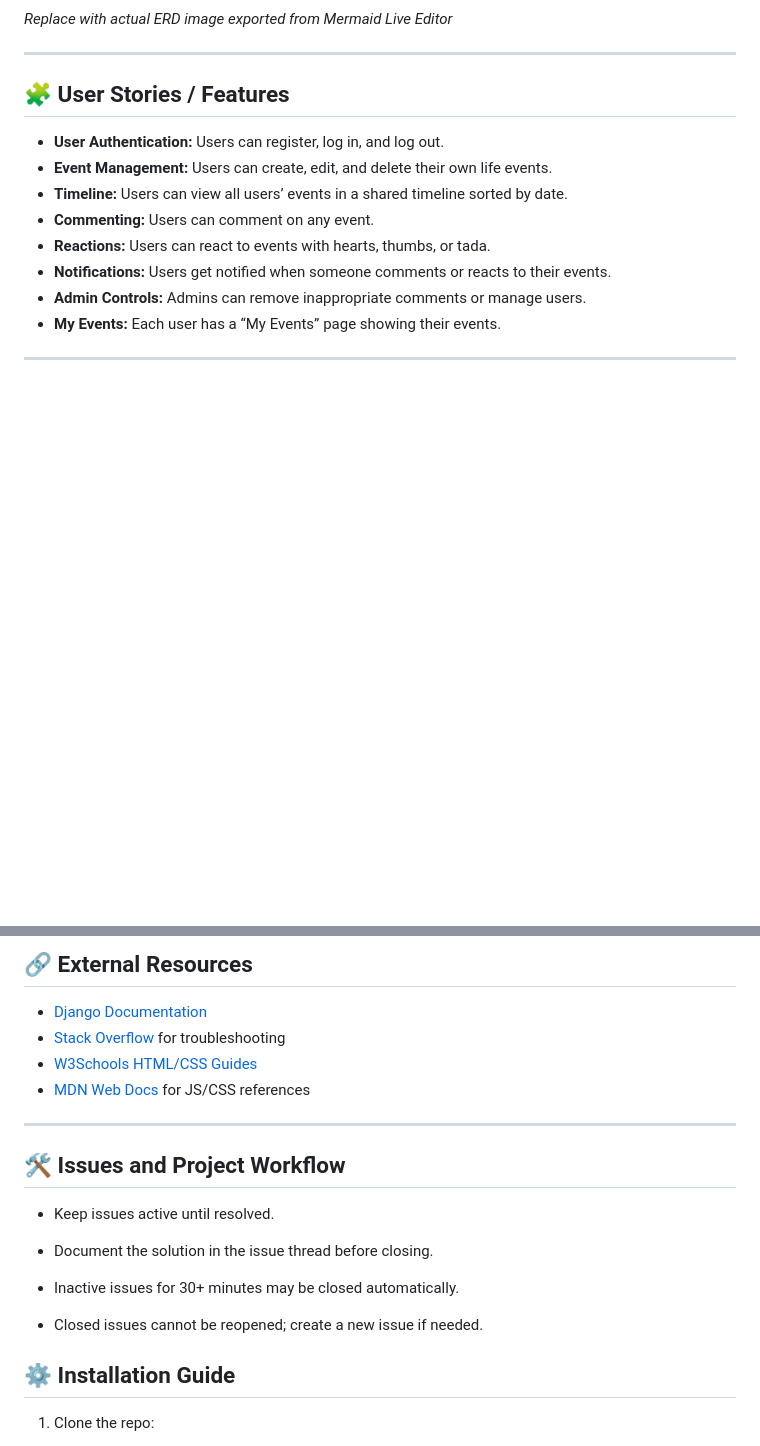
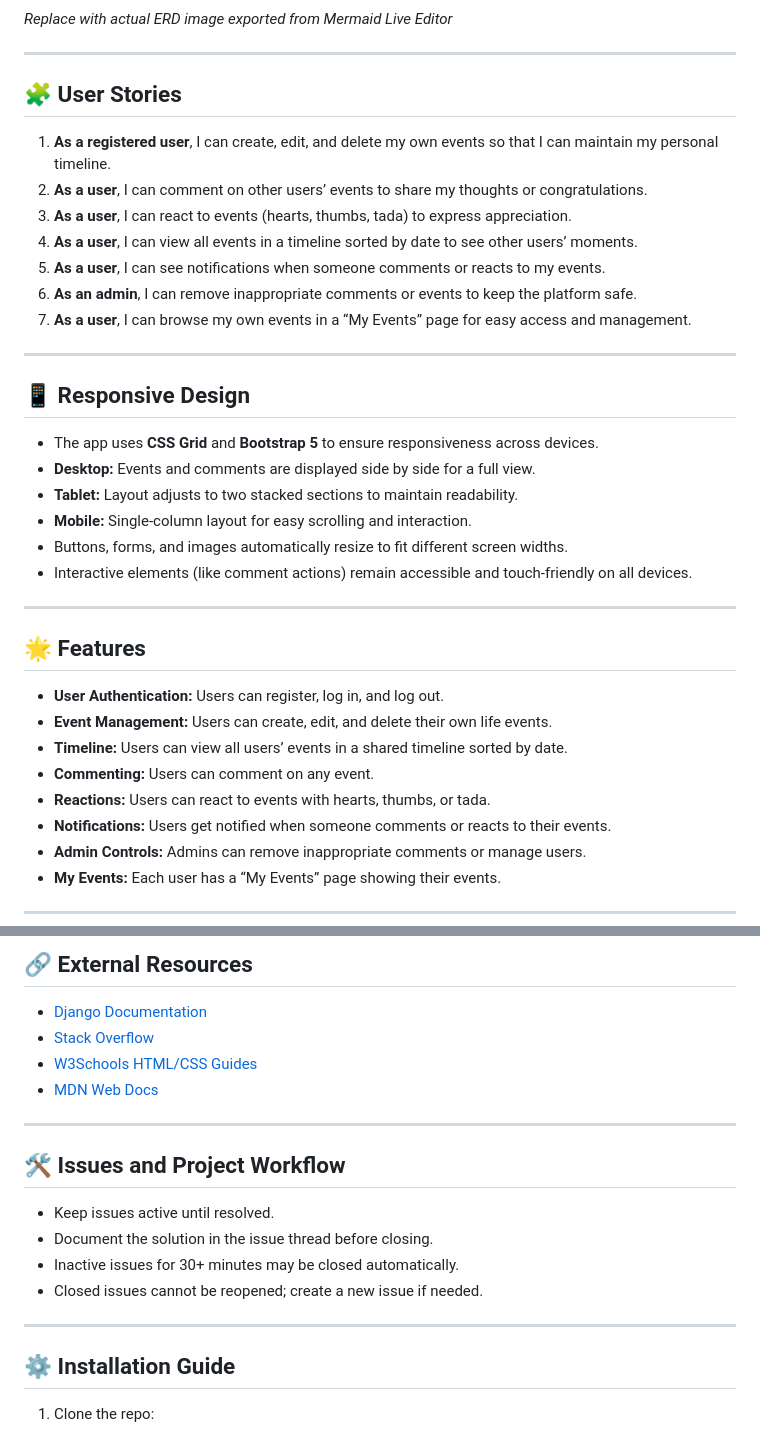
Before and after one commit to toqasalem18-bot/Capstone-Project, a Markdown page: README.md, 2 parts joined by grey strips. GitHub-like rendering; blank space fills up the shorter version.

````diff
--- a/README.md
+++ b/README.md
@@ -65,7 +66,30 @@ Users can look back at their timeline to relive happy moments.
 ---
 
 
-## 🧩 User Stories / Features
+## 🧩 User Stories
+
+1. **As a registered user**, I can create, edit, and delete my own events so that I can maintain my personal timeline.
+2. **As a user**, I can comment on other users’ events to share my thoughts or congratulations.
+3. **As a user**, I can react to events (hearts, thumbs, tada) to express appreciation.
+4. **As a user**, I can view all events in a timeline sorted by date to see other users’ moments.
+5. **As a user**, I can see notifications when someone comments or reacts to my events.
+6. **As an admin**, I can remove inappropriate comments or events to keep the platform safe.
+7. **As a user**, I can browse my own events in a “My Events” page for easy access and management.
+
+---
+
+## 📱 Responsive Design
+
+- The app uses **CSS Grid** and **Bootstrap 5** to ensure responsiveness across devices.
+- **Desktop:** Events and comments are displayed side by side for a full view.
+- **Tablet:** Layout adjusts to two stacked sections to maintain readability.
+- **Mobile:** Single-column layout for easy scrolling and interaction.
+- Buttons, forms, and images automatically resize to fit different screen widths.
+- Interactive elements (like comment actions) remain accessible and touch-friendly on all devices.
+
+---
+
+## 🌟 Features
 
 - **User Authentication:** Users can register, log in, and log out.
 - **Event Management:** Users can create, edit, and delete their own life events.
@@ -90,22 +114,20 @@ Users can look back at their timeline to relive happy moments.
 
 ## 🔗 External Resources
 - [Django Documentation](https://docs.djangoproject.com/)
-- [Stack Overflow](https://stackoverflow.com/) for troubleshooting
+- [Stack Overflow](https://stackoverflow.com/)
 - [W3Schools HTML/CSS Guides](https://www.w3schools.com/)
-- [MDN Web Docs](https://developer.mozilla.org/) for JS/CSS references
+- [MDN Web Docs](https://developer.mozilla.org/)
 
 ---
 
+## 🛠️ Issues and Project Workflow
+- Keep issues active until resolved.
+- Document the solution in the issue thread before closing.
+- Inactive issues for 30+ minutes may be closed automatically.
+- Closed issues cannot be reopened; create a new issue if needed.
 
-## 🛠️ Issues and Project Workflow
+---
 
-- Keep issues active until resolved.
-
-- Document the solution in the issue thread before closing.
-
-- Inactive issues for 30+ minutes may be closed automatically.
-
-- Closed issues cannot be reopened; create a new issue if needed.
 ## ⚙️ Installation Guide
 1. Clone the repo:
 ```bash
````
Also changed, not shown: other parts of README.md (+1 -0 lines).
